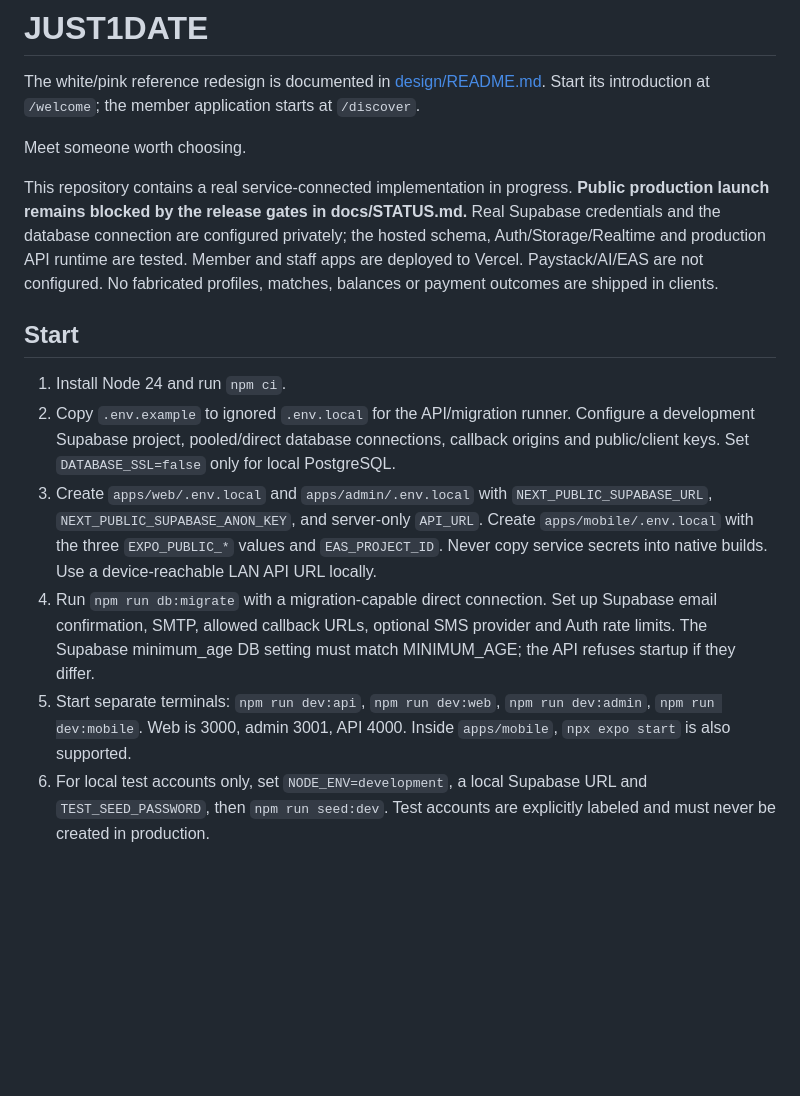
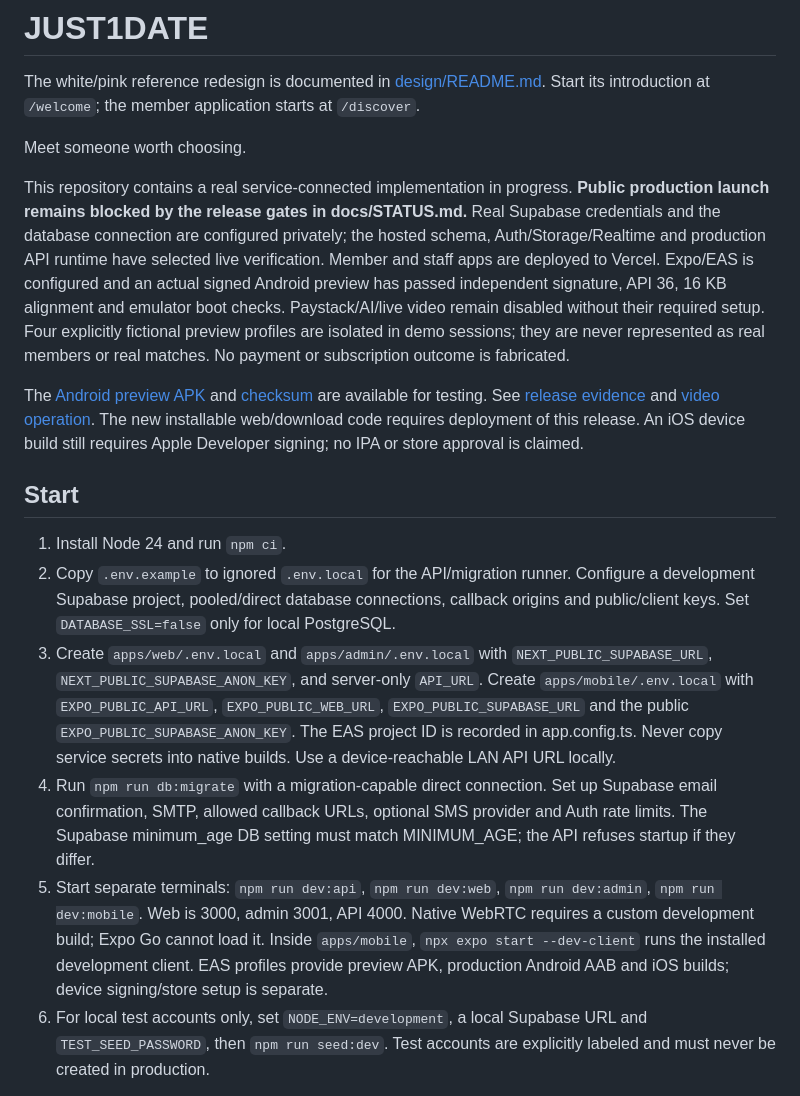
Before and after one commit to kavodtales/Just1date, a Markdown page: README.md, the part around the change. Drawn GitHub-style; blank space fills up the shorter version.

Commit message:
Document verified native preview and release dependencies

```diff
--- a/README.md
+++ b/README.md
@@ -5,15 +5,17 @@ Start its introduction at `/welcome`; the member application starts at `/discove
 
 Meet someone worth choosing.
 
-This repository contains a real service-connected implementation in progress. **Public production launch remains blocked by the release gates in docs/STATUS.md.** Real Supabase credentials and the database connection are configured privately; the hosted schema, Auth/Storage/Realtime and production API runtime are tested. Member and staff apps are deployed to Vercel. Paystack/AI/EAS are not configured. No fabricated profiles, matches, balances or payment outcomes are shipped in clients.
+This repository contains a real service-connected implementation in progress. **Public production launch remains blocked by the release gates in docs/STATUS.md.** Real Supabase credentials and the database connection are configured privately; the hosted schema, Auth/Storage/Realtime and production API runtime have selected live verification. Member and staff apps are deployed to Vercel. Expo/EAS is configured and an actual signed Android preview has passed independent signature, API 36, 16 KB alignment and emulator boot checks. Paystack/AI/live video remain disabled without their required setup. Four explicitly fictional preview profiles are isolated in demo sessions; they are never represented as real members or real matches. No payment or subscription outcome is fabricated.
+
+The [Android preview APK](https://expo.dev/artifacts/eas/FwKNN7vA2CKoA4ck85BHfYPmV0O-nnR488bmZHt98TQ.apk) and [checksum](releases/SHA256SUMS.txt) are available for testing. See [release evidence](docs/RELEASE_2026-10-18.md) and [video operation](docs/VIDEO_CALLS.md). The new installable web/download code requires deployment of this release. An iOS device build still requires Apple Developer signing; no IPA or store approval is claimed.
 
 ## Start
 
 1. Install Node 24 and run `npm ci`.
 2. Copy `.env.example` to ignored `.env.local` for the API/migration runner. Configure a development Supabase project, pooled/direct database connections, callback origins and public/client keys. Set `DATABASE_SSL=false` only for local PostgreSQL.
-3. Create `apps/web/.env.local` and `apps/admin/.env.local` with `NEXT_PUBLIC_SUPABASE_URL`, `NEXT_PUBLIC_SUPABASE_ANON_KEY`, and server-only `API_URL`. Create `apps/mobile/.env.local` with the three `EXPO_PUBLIC_*` values and `EAS_PROJECT_ID`. Never copy service secrets into native builds. Use a device-reachable LAN API URL locally.
+3. Create `apps/web/.env.local` and `apps/admin/.env.local` with `NEXT_PUBLIC_SUPABASE_URL`, `NEXT_PUBLIC_SUPABASE_ANON_KEY`, and server-only `API_URL`. Create `apps/mobile/.env.local` with `EXPO_PUBLIC_API_URL`, `EXPO_PUBLIC_WEB_URL`, `EXPO_PUBLIC_SUPABASE_URL` and the public `EXPO_PUBLIC_SUPABASE_ANON_KEY`. The EAS project ID is recorded in app.config.ts. Never copy service secrets into native builds. Use a device-reachable LAN API URL locally.
 4. Run `npm run db:migrate` with a migration-capable direct connection. Set up Supabase email confirmation, SMTP, allowed callback URLs, optional SMS provider and Auth rate limits. The Supabase minimum_age DB setting must match MINIMUM_AGE; the API refuses startup if they differ.
-5. Start separate terminals: `npm run dev:api`, `npm run dev:web`, `npm run dev:admin`, `npm run dev:mobile`. Web is 3000, admin 3001, API 4000. Inside `apps/mobile`, `npx expo start` is also supported.
+5. Start separate terminals: `npm run dev:api`, `npm run dev:web`, `npm run dev:admin`, `npm run dev:mobile`. Web is 3000, admin 3001, API 4000. Native WebRTC requires a custom development build; Expo Go cannot load it. Inside `apps/mobile`, `npx expo start --dev-client` runs the installed development client. EAS profiles provide preview APK, production Android AAB and iOS builds; device signing/store setup is separate.
 6. For local test accounts only, set `NODE_ENV=development`, a local Supabase URL and `TEST_SEED_PASSWORD`, then `npm run seed:dev`. Test accounts are explicitly labeled and must never be created in production.
 
 An account becomes discoverable after confirmed email, a complete profile and an approved photo. Bootstrap the first staff account through a reviewed database administration process: create a verified adult Auth user, then insert an active `admin_users` record. Staff permissions are enforced in PostgreSQL; production requires AAL2 MFA. Photo review does not grant a selfie identity badge.
```
